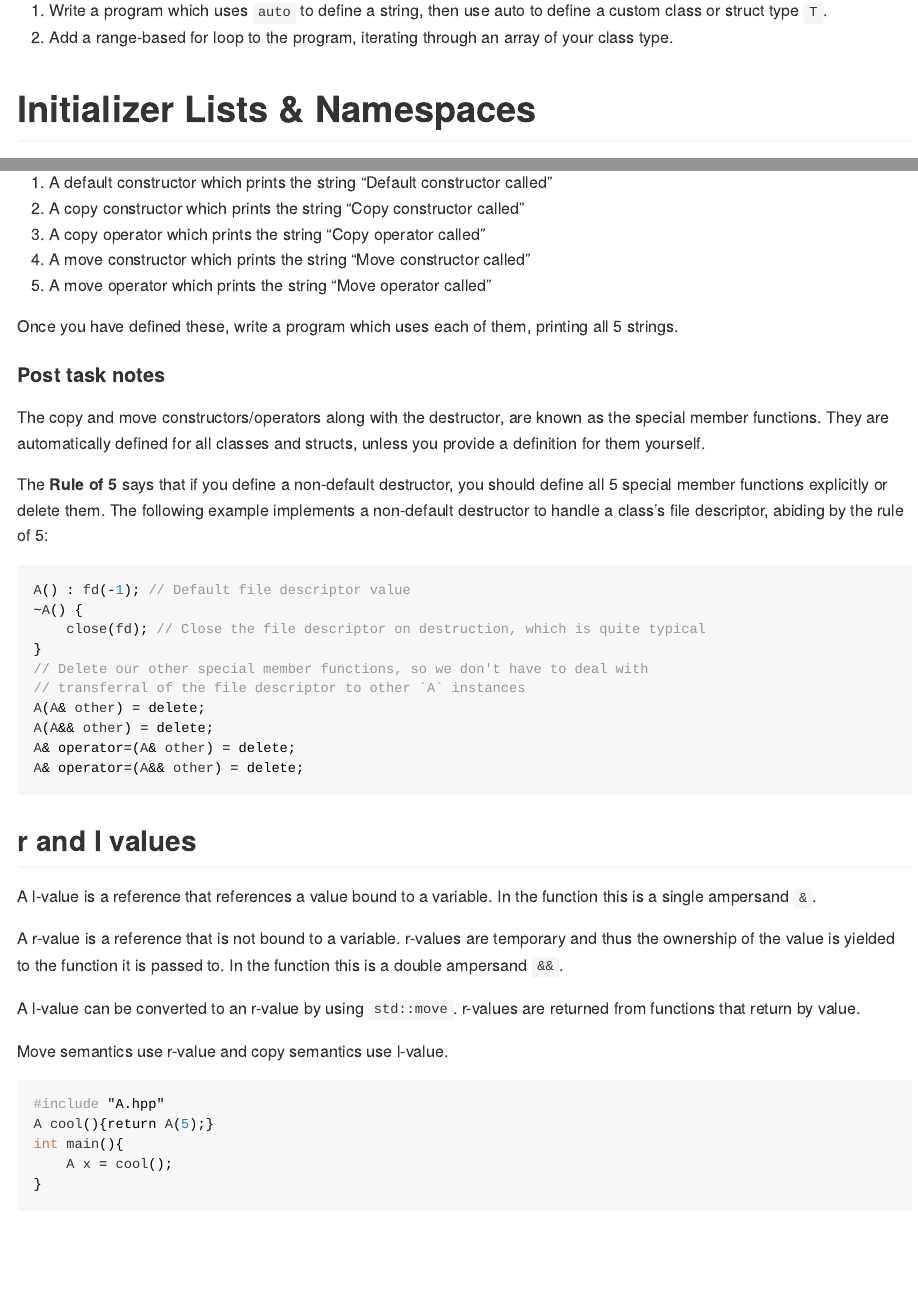
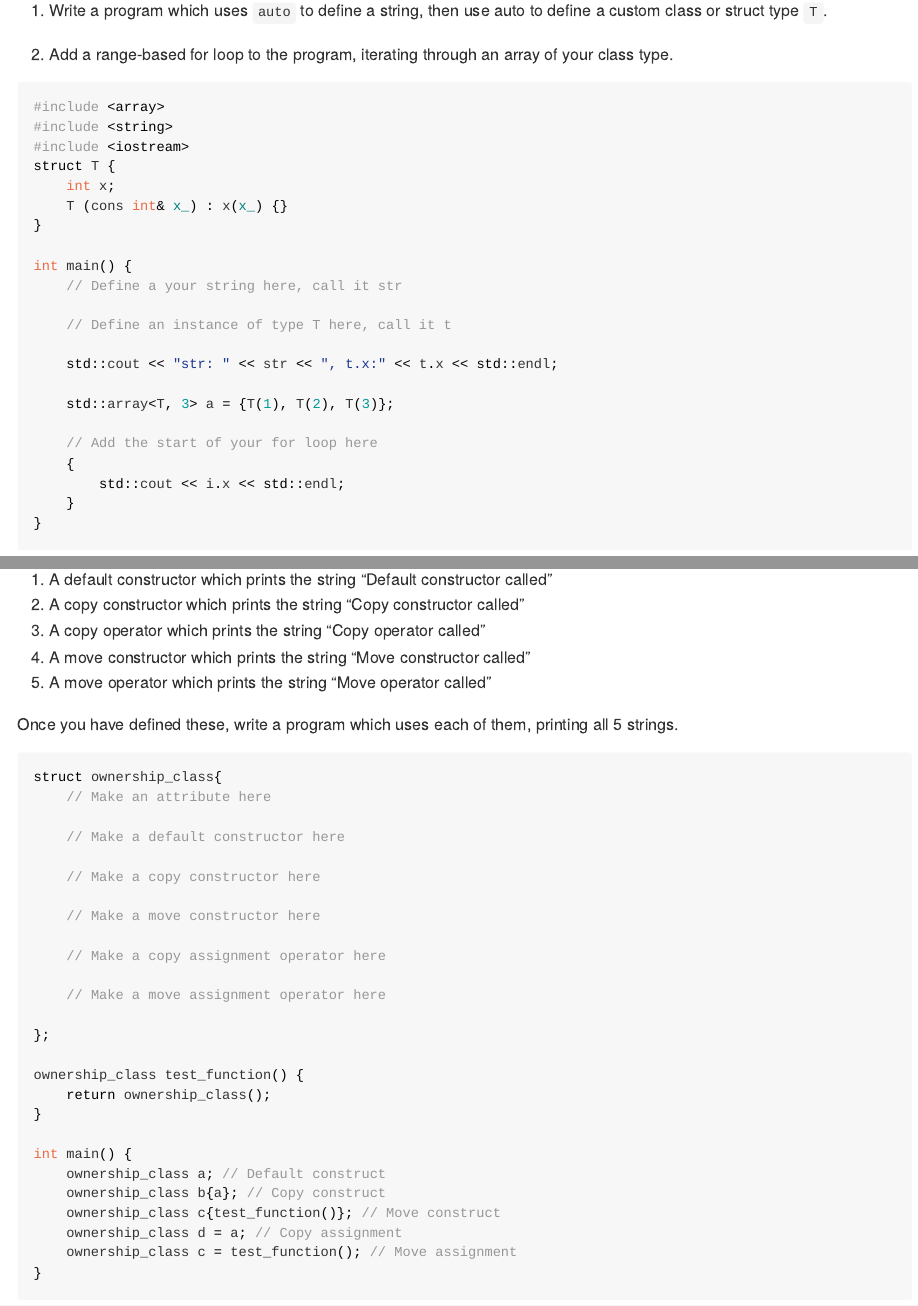
Before and after one commit to NUbots/NULearning, an R Markdown document (cpp/moderncpp.Rmd): the page in a window 1100 px wide, from 4740 px down, and a second part further down, joined at a grey line. Rendered offline with R 4.5, knitr and Pandoc, with nearby package versions; code that draws random numbers runs with fixed seeds of ours.

Commit message:
Add some structure to tasks

````diff
--- a/cpp/moderncpp.Rmd
+++ b/cpp/moderncpp.Rmd
@@ -4,7 +4,7 @@ autor: "Cameron Murtagh"
 date: "27/7/2021"
 output:
     md_document:
-        variant: markdown_github+backtick_code_blocks
+        variant: gfm
 ---
 
 ```{r setup, include=FALSE}
@@ -312,7 +312,35 @@ Eigen's docs list using the `auto` keyword for their types as a [common pitfall]
 ### Task
 
 a. Write a program which uses `auto` to define a string, then use auto to define a custom class or struct type `T`.
+
+
 b. Add a range-based for loop to the program, iterating through an array of your class type.
+
+``` cpp
+#include <array>
+#include <string>
+#include <iostream>
+struct T {
+    int x;
+    T (cons int& x_) : x(x_) {}
+}
+
+int main() {
+    // Define a your string here, call it str
+
+    // Define an instance of type T here, call it t
+
+    std::cout << "str: " << str << ", t.x:" << t.x << std::endl;
+
+    std::array<T, 3> a = {T(1), T(2), T(3)};
+
+    // Add the start of your for loop here
+    {
+        std::cout << i.x << std::endl;
+    }
+}
+
+```
 
 # Initializer Lists & Namespaces
 
@@ -549,6 +577,35 @@ Create a struct which has the following:
 
 Once you have defined these, write a program which uses each of them, printing all 5 strings.
 
+``` cpp
+struct ownership_class{
+    // Make an attribute here
+
+    // Make a default constructor here
+
+    // Make a copy constructor here
+
+    // Make a move constructor here
+
+    // Make a copy assignment operator here
+
+    // Make a move assignment operator here
+
+};
+
+ownership_class test_function() {
+    return ownership_class();
+}
+
+int main() {
+    ownership_class a; // Default construct
+    ownership_class b{a}; // Copy construct
+    ownership_class c{test_function()}; // Move construct
+    ownership_class d = a; // Copy assignment
+    ownership_class c = test_function(); // Move assignment
+}
+```
+
 #### Post task notes
 
 The copy and move constructors/operators along with the destructor, are known as the special member functions. They are automatically defined for all classes and structs, unless you provide a definition for them yourself.
````
Also changed, not shown: cpp/moderncpp.md, cpp/moderncpp.Rmd (21 more changed lines).
